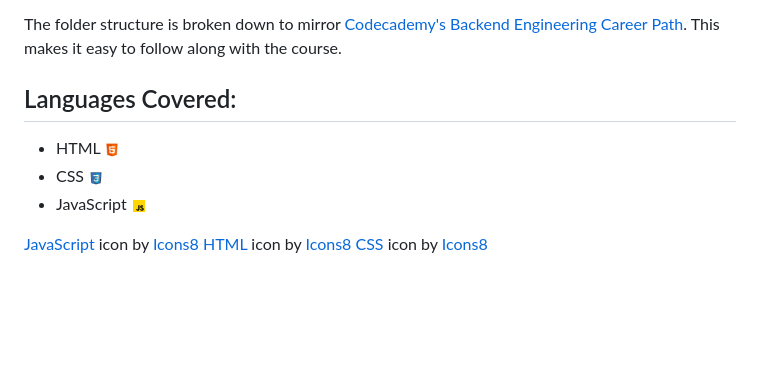
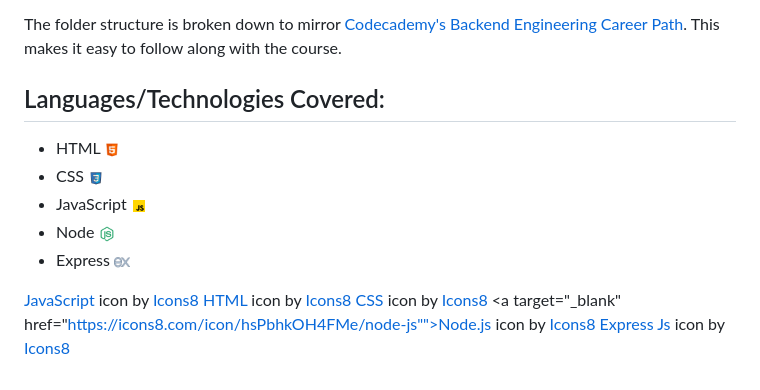
Before and after one commit to lukewelden/codeacademy, a Markdown page: README.md, the part around the change. GitHub-like rendering; pictures changed too: images/icons8-express-js-40.png (added), images/icons8-node-js-48.png (added); blank space fills up the shorter version.

Commit message:
Added node and express to readme.md and added express code challenges

```diff
--- a/README.md
+++ b/README.md
@@ -8,11 +8,15 @@ If you're interested in what the curriculum entails checkout [Codecademy's Backe
 The folder structure is broken down to mirror [Codecademy's Backend Engineering Career Path](https://join.codecademy.com/learn/paths/back-end-engineer-career-path-b/). This makes it easy to follow along with the course.
 
 
-## Languages Covered:
+## Languages/Technologies Covered:
 - HTML <img src="./images/icons8-html-48.png" alt="HTML Favicon" width="16" height="16">
 - CSS <img src="./images/icons8-css-100.png" alt="CSS Favicon" width="16" height="16">
 - JavaScript <img src="./images/icons8-javascript-48.png" alt="JavaScript Favicon" width="16" height="16">
+- Node <img src="./images/icons8-node-js-48.png" alt="HTML Favicon" width="16" height="16">
+- Express <img src="./images/icons8-express-js-40.png" alt="HTML Favicon" width="16" height="16">
 
 <a target="_blank" href="https://icons8.com/icon/108784/javascript">JavaScript</a> icon by <a target="_blank" href="https://icons8.com">Icons8</a>
 <a target="_blank" href="https://icons8.com/icon/20909/html-5">HTML</a> icon by <a target="_blank" href="https://icons8.com">Icons8</a>
 <a target="_blank" href="https://icons8.com/icon/YjeKwnSQIBUq/css3">CSS</a> icon by <a target="_blank" href="https://icons8.com">Icons8</a>
+<a target="_blank" href="https://icons8.com/icon/hsPbhkOH4FMe/node-js"">Node.js</a> icon by <a target="_blank" href="https://icons8.com">Icons8</a>
+<a target="_blank" href="https://icons8.com/icon/WNoJgbzDr3i2/express-js">Express Js</a> icon by <a target="_blank" href="https://icons8.com">Icons8</a>
```
Also changed, not shown: 10 other files.
